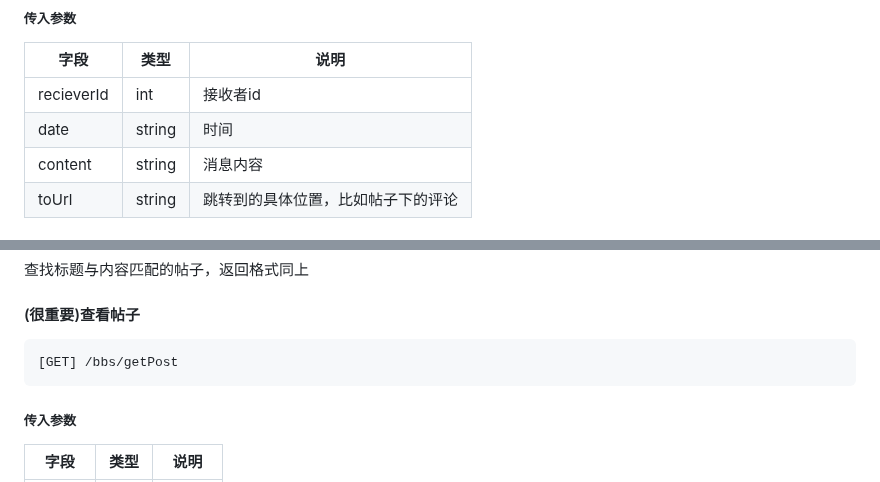
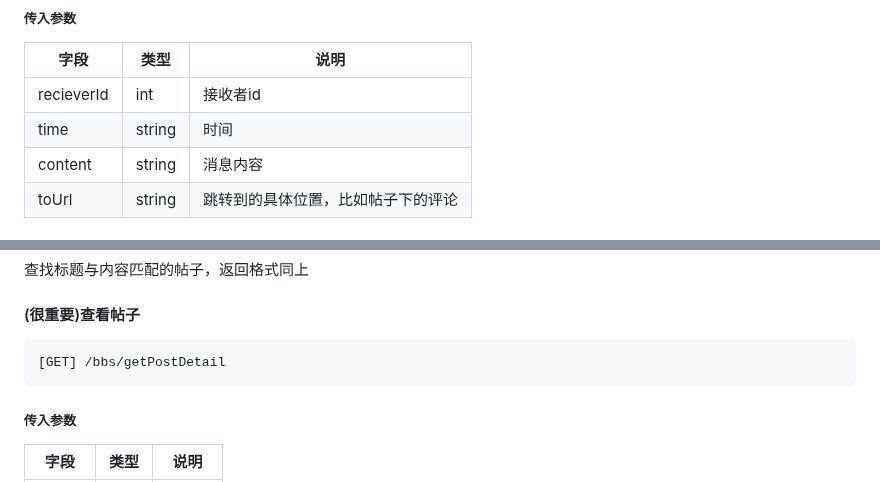
Before and after one commit to LCCCCCCCCCCCCCCCCCCCCC/A02-HealTHU, a Markdown page: API文档.md, 2 parts joined by grey strips. GitHub-like rendering.

````diff
--- a/API文档.md
+++ b/API文档.md
@@ -780,7 +808,7 @@ wx.request({
 |字段|类型|说明|
 |-------------|-------------|-------------|
 |recieverId|int|接收者id|
-|date|string|时间|
+|time|string|时间|
 |content|string|消息内容|
 |toUrl|string|跳转到的具体位置，比如帖子下的评论|
 
@@ -923,7 +952,7 @@ wx.request({
 
 #### (很重要)查看帖子
 ```HTTP
-[GET] /bbs/getPost
+[GET] /bbs/getPostDetail
 ```
 ##### 传入参数
 |字段|类型|说明|
````
Also changed, not shown: other parts of API文档.md (+30 -1 lines).
